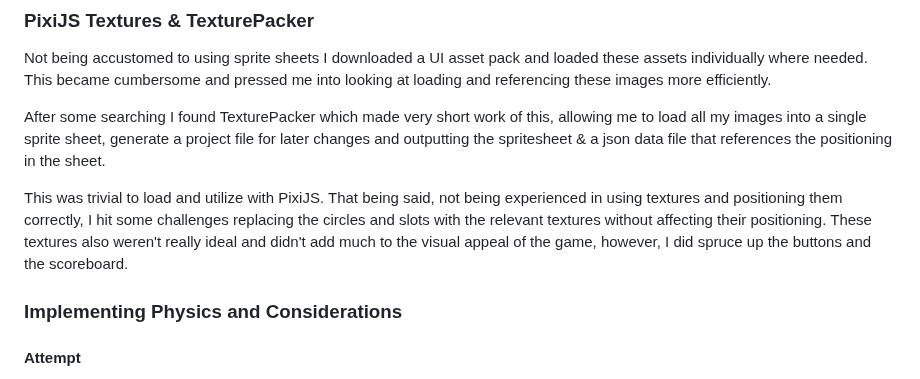
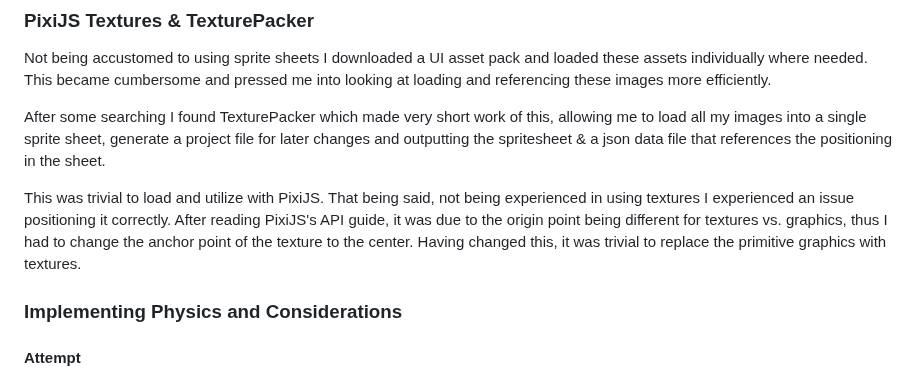
Before and after one commit to RyanLangman/plinko_game, a Markdown page: readme.md, the part around one of its changes. Rendered like a GitHub page.

Commit message:
Update readme.md
Updated gif and explanation for texture positioning issue.

```diff
--- a/readme.md
+++ b/readme.md
@@ -61,7 +61,7 @@ Not being accustomed to using sprite sheets I downloaded a UI asset pack and loa
 
 After some searching I found TexturePacker which made very short work of this, allowing me to load all my images into a single sprite sheet, generate a project file for later changes and outputting the spritesheet & a json data file that references the positioning in the sheet.
 
-This was trivial to load and utilize with PixiJS. That being said, not being experienced in using textures and positioning them correctly, I hit some challenges replacing the circles and slots with the relevant textures without affecting their positioning. These textures also weren't really ideal and didn't add much to the visual appeal of the game, however, I did spruce up the buttons and the scoreboard.
+This was trivial to load and utilize with PixiJS. That being said, not being experienced in using textures I experienced an issue positioning it correctly. After reading PixiJS's API guide, it was due to the origin point being different for textures vs. graphics, thus I had to change the anchor point of the texture to the center. Having changed this, it was trivial to replace the primitive graphics with textures.
 
 ### Implementing Physics and Considerations
 #### Attempt
```
Also changed, not shown: other parts of readme.md (+1 -1 lines).
